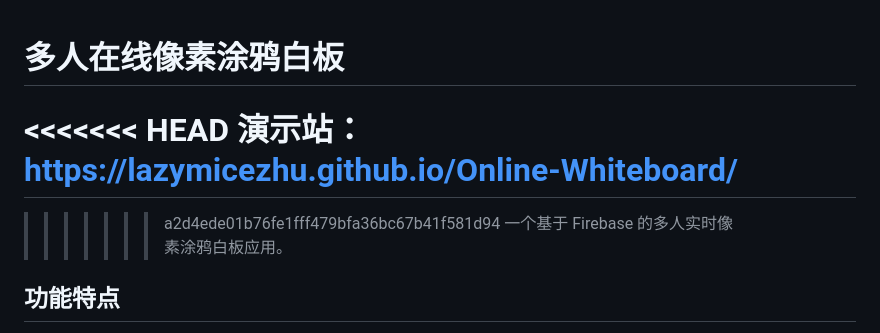
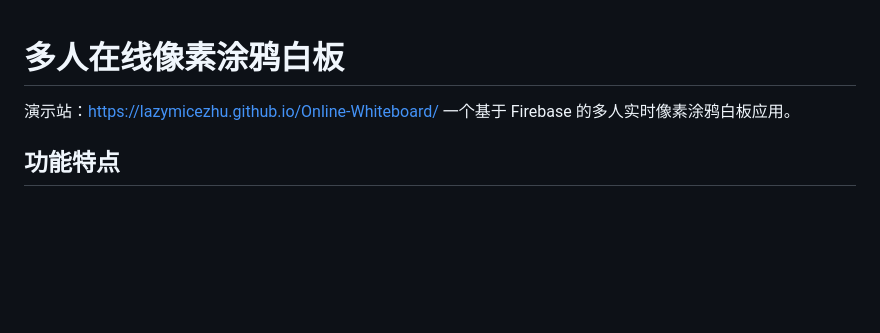
Before and after one commit to lazymicezhu/Online-Whiteboard, a Markdown page: README.md, the part around the change. Rendered like a GitHub page; blank space fills up the shorter version.

```diff
--- a/README.md
+++ b/README.md
@@ -1,9 +1,6 @@
 # 多人在线像素涂鸦白板
 
-<<<<<<< HEAD
 演示站：https://lazymicezhu.github.io/Online-Whiteboard/
-=======
->>>>>>> a2d4ede01b76fe1fff479bfa36bc67b41f581d94
 一个基于 Firebase 的多人实时像素涂鸦白板应用。
 
 ## 功能特点
```
